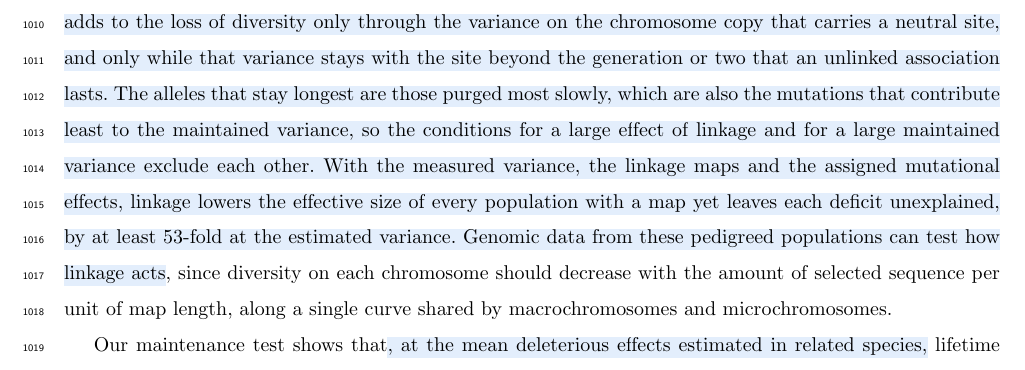
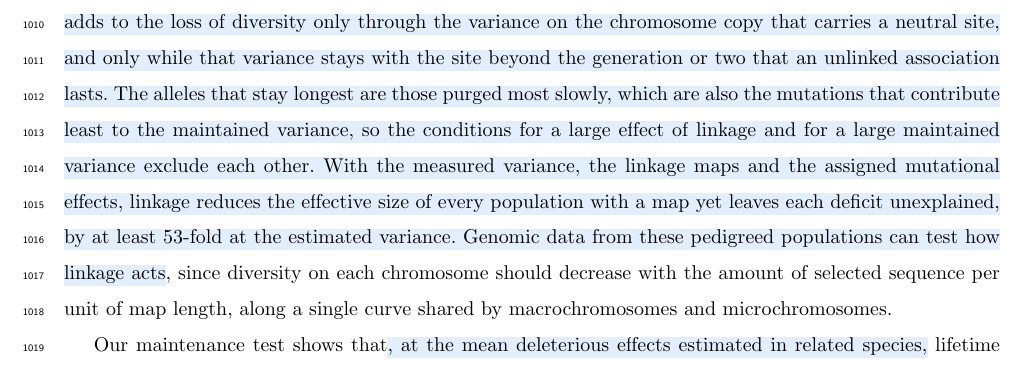
Before and after one commit to mawassw/va-neutral-diversity, a LaTeX document (manuscript/main.tex, which reads manuscript/discussion.tex): part of page 36 of 56, cut so that both start at the same text. Compiled offline with pdfLaTeX.

Commit message:
Discussion: linkage 'reduces' (not 'lowers') the effective size, matching 'reduction in N_e'
Co-Authored-By: Claude Opus 5.5 <noreply@anthropic.com>

```diff
--- a/manuscript/discussion.tex
+++ b/manuscript/discussion.tex
@@ -56,7 +56,7 @@ We tested pedigree estimates of additive variance in relative fitness from 19 wi
 
 Our diversity test shows that the median reduction at unlinked sites lies within the 16 to 55\% that Charlesworth and Jensen~\cite{charlesworth2022} obtained from the mean of the same estimates, using an approximation that holds while the variance is small. \claude{Because each further tenfold loss of diversity requires the same further increment of variance, the observed deficits of 230- to 38,000-fold would require long-term variances above one, larger than any of the estimates.} Similarly, across species, Buffalo~\cite{buffalo2021} found that background selection and recurrent hitchhiking, at \textit{Drosophila} parameters or tenfold stronger ones, also explain only part of the deficit. Most of the rest is likely to come from processes that act over the many generations that neutral diversity reflects, which neither a pedigree nor a contemporary census records. Because diversity reflects the harmonic mean of population size over its genealogy, which bottlenecks and range contractions hold close to the smallest sizes, as Charlesworth and Jensen emphasize, a contemporary census overstates the population size from which we computed the diversity expected without selection. \claude{Trajectories of effective size inferred from genome sequences could show whether these populations passed through such bottlenecks, although they include every source of drift and so cannot by themselves separate demography from heritable variance in fitness.} Recurrent extinction and recolonization lower species-wide diversity~\cite{pannell2000} by the same mechanism through which heritable fitness differences increase drift, acting on demes rather than individuals, because a deme's success, like an individual's heritable advantage, persists across generations~\cite{whitlock1997}. \claude{Subdivision into demes that persist and exchange migrants has the opposite effect, raising diversity above the expectation for the total number of breeders}~\cite{whitlock1997}\claude{, so population structure lowers species-wide diversity only through deme turnover or unequal contributions of demes.} Because relatives share their deme, a pedigree within a single deme cannot measure this source of drift, which, like a bottleneck, raises the variance that the diversity test requires without implying that the estimate is too low. \claude{Similarly, Lewin and Eyre-Walker found contemporary effective sizes, which like a pedigree are estimated in a single locality over a few generations, to be unrelated to long-term effective sizes across species, and suggested that gene flow, which links local populations only over longer times, explains the mismatch}~\cite{lewin2026}\claude{.} \claude{Demography and deme turnover are the expected causes of the missing diversity, because they directly reduce the effective size that diversity reflects, so heritable variance in fitness adds a share to theirs rather than competing with them as an explanation.}
 
-Heritable variance in fitness reduces diversity at a neutral site in two ways, through the individual that carries the site, an effect shared by every site, and through the chromosome segment that carries it, an effect that varies along the genome. Maps of background selection explain much of the variation in diversity along human chromosomes~\cite{murphy2023,buffaloKern2024} because they estimate the second effect relative to a genome-wide baseline that already includes the first~\cite{mcvicker2009,murphy2023}. Such maps cannot measure the genome-wide effect, which accounts of the deficit have presumed small~\cite{matheson2024}. A pedigree, by contrast, measures variance in fitness among individuals and so provides the variance on which the genome-wide effect depends. The same maps attribute all selected variance to recurrent deleterious mutation, and to match the depth of the diversity reductions they fit deleterious mutation rates and selected targets higher than independent estimates support~\cite{murphy2023,buffaloKern2024}. Our maintenance test shows that recurrent mutation maintains about a twentieth of the variance measured in wild pedigrees \claude{when the annotated functional sequence is the deleterious target and about a quarter when 15\% of the remaining sequence is counted as well}, so the pattern of diversity along a chromosome, which depends on where selected sites lie and how fast selection removes them, can follow mutation--selection--drift balance while the depth of the reduction requires variance from other sources. Along chromosomes, the reduction depends on what maintains the variance~\cite{hudson1995,nordborg1996,li2026}\claude{. Our derivation shows that linkage adds to the loss of diversity only through the variance on the chromosome copy that carries a neutral site, and only while that variance stays with the site beyond the generation or two that an unlinked association lasts. The alleles that stay longest are those purged most slowly, which are also the mutations that contribute least to the maintained variance, so the conditions for a large effect of linkage and for a large maintained variance exclude each other. With the measured variance, the linkage maps and the assigned mutational effects, linkage lowers the effective size of every population with a map yet leaves each deficit unexplained, by at least 53-fold at the estimated variance. Genomic data from these pedigreed populations can test how linkage acts}, since diversity on each chromosome should decrease with the amount of selected sequence per unit of map length, along a single curve shared by macrochromosomes and microchromosomes.
+Heritable variance in fitness reduces diversity at a neutral site in two ways, through the individual that carries the site, an effect shared by every site, and through the chromosome segment that carries it, an effect that varies along the genome. Maps of background selection explain much of the variation in diversity along human chromosomes~\cite{murphy2023,buffaloKern2024} because they estimate the second effect relative to a genome-wide baseline that already includes the first~\cite{mcvicker2009,murphy2023}. Such maps cannot measure the genome-wide effect, which accounts of the deficit have presumed small~\cite{matheson2024}. A pedigree, by contrast, measures variance in fitness among individuals and so provides the variance on which the genome-wide effect depends. The same maps attribute all selected variance to recurrent deleterious mutation, and to match the depth of the diversity reductions they fit deleterious mutation rates and selected targets higher than independent estimates support~\cite{murphy2023,buffaloKern2024}. Our maintenance test shows that recurrent mutation maintains about a twentieth of the variance measured in wild pedigrees \claude{when the annotated functional sequence is the deleterious target and about a quarter when 15\% of the remaining sequence is counted as well}, so the pattern of diversity along a chromosome, which depends on where selected sites lie and how fast selection removes them, can follow mutation--selection--drift balance while the depth of the reduction requires variance from other sources. Along chromosomes, the reduction depends on what maintains the variance~\cite{hudson1995,nordborg1996,li2026}\claude{. Our derivation shows that linkage adds to the loss of diversity only through the variance on the chromosome copy that carries a neutral site, and only while that variance stays with the site beyond the generation or two that an unlinked association lasts. The alleles that stay longest are those purged most slowly, which are also the mutations that contribute least to the maintained variance, so the conditions for a large effect of linkage and for a large maintained variance exclude each other. With the measured variance, the linkage maps and the assigned mutational effects, linkage reduces the effective size of every population with a map yet leaves each deficit unexplained, by at least 53-fold at the estimated variance. Genomic data from these pedigreed populations can test how linkage acts}, since diversity on each chromosome should decrease with the amount of selected sequence per unit of map length, along a single curve shared by macrochromosomes and microchromosomes.
 
 Our maintenance test shows that\claude{, at the mean deleterious effects estimated in related species,} lifetime fitness in wild vertebrates, like the fitness components of \textit{Drosophila} that Charlesworth~\cite{charlesworth2015} studied, carries more additive variance than recurrent deleterious mutation can maintain, so the long-standing question of how quantitative genetic variation is maintained~\cite{johnson2005} applies to fitness itself. \claude{Because a new mutation adds variance in proportion to the square of its effect for a time inversely proportional to that effect, it contributes in proportion to its effect whatever its size, so only the deleterious mutation rate and the mean effect set the variance that mutation maintains, and drift can only lower it.} Large-effect mutations hidden from site-frequency spectra, such as transposable-element insertions, could raise the mean effect to the required 16\% only if they made up \claude{a large share} of new mutations. Molecular estimates imply a high deleterious mutation rate in humans~\cite{kondrashov1993}, recently put at 2 to 10 per generation~\cite{matheson2023} and above 3.8 once slightly deleterious mutations that fix are counted~\cite{hernandez2026}, with about 7--9\% of the non-coding genome under purifying selection~\cite{di2025}. \claude{However, counting even 15\% of the unannotated sequence of our assemblies as deleterious leaves the median population with four times the variance that mutation maintains, and in most bird populations the deleterious sequence required would be larger than the genome. Because selection on these mutations is strong relative to drift, drift cannot maintain the excess either.} \claude{The mean effect on which this result depends is the feature of a distribution of fitness effects that site-frequency spectra constrain least, because rare mutations of large effect set it, and we took it from related species. When the target, the mean effect and the estimate vary together, the excess persists in 12 of 18 populations if 8\% of the unannotated sequence is deleterious, 1\% of new mutations have large effects and the estimate is twice the long-term variance, and in 6 under larger departures. The excess is therefore firm in a few populations, those with the largest estimates and birds with small mean effects, and provisional for the median population.} A higher deleterious mutation rate also removes more diversity through background selection\claude{, yet} even with the largest target we considered, the variance that mutation maintains removes at most about half of neutral diversity, so a mutational account narrows the maintenance gap without explaining the missing diversity.
 
```
